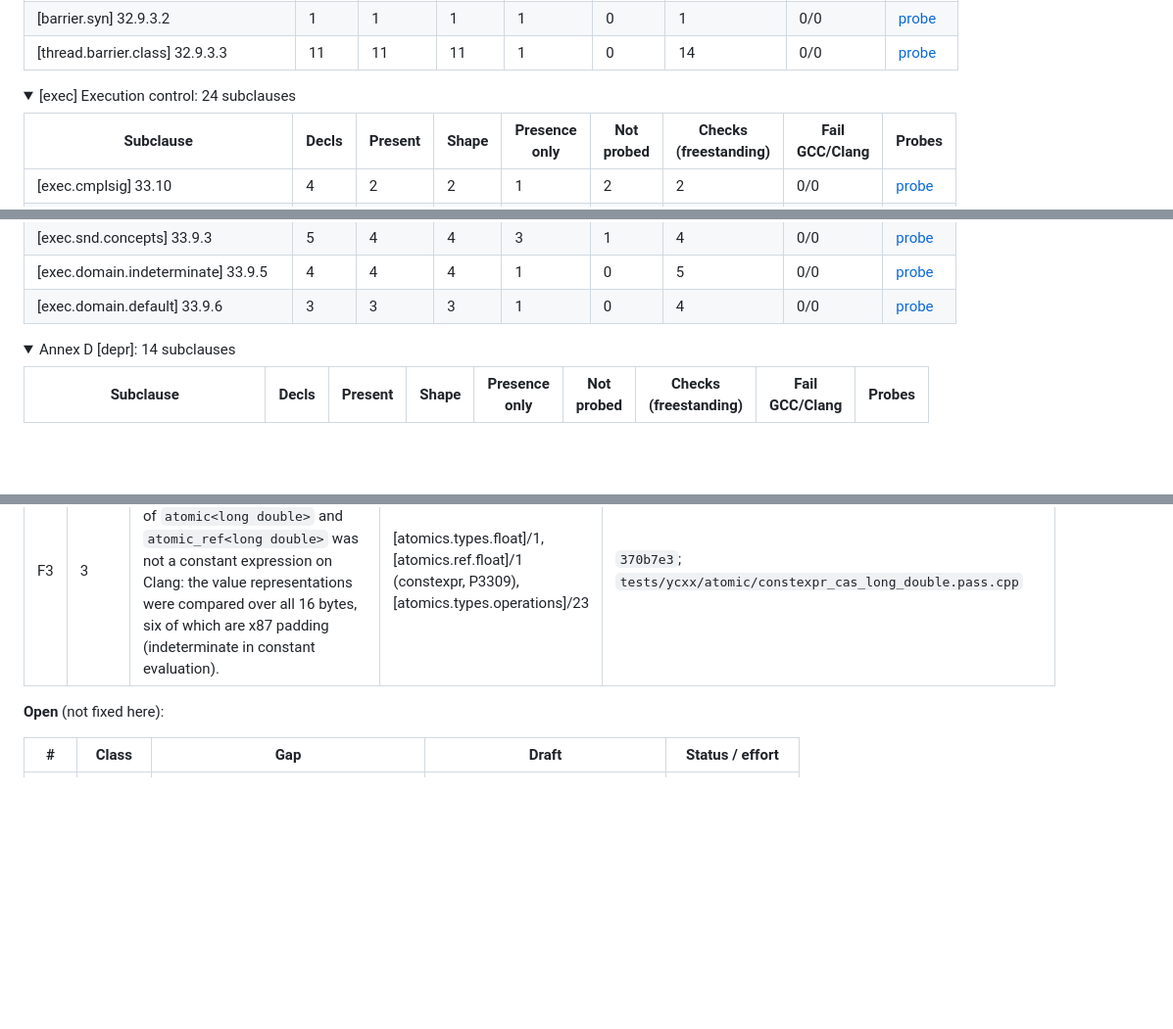
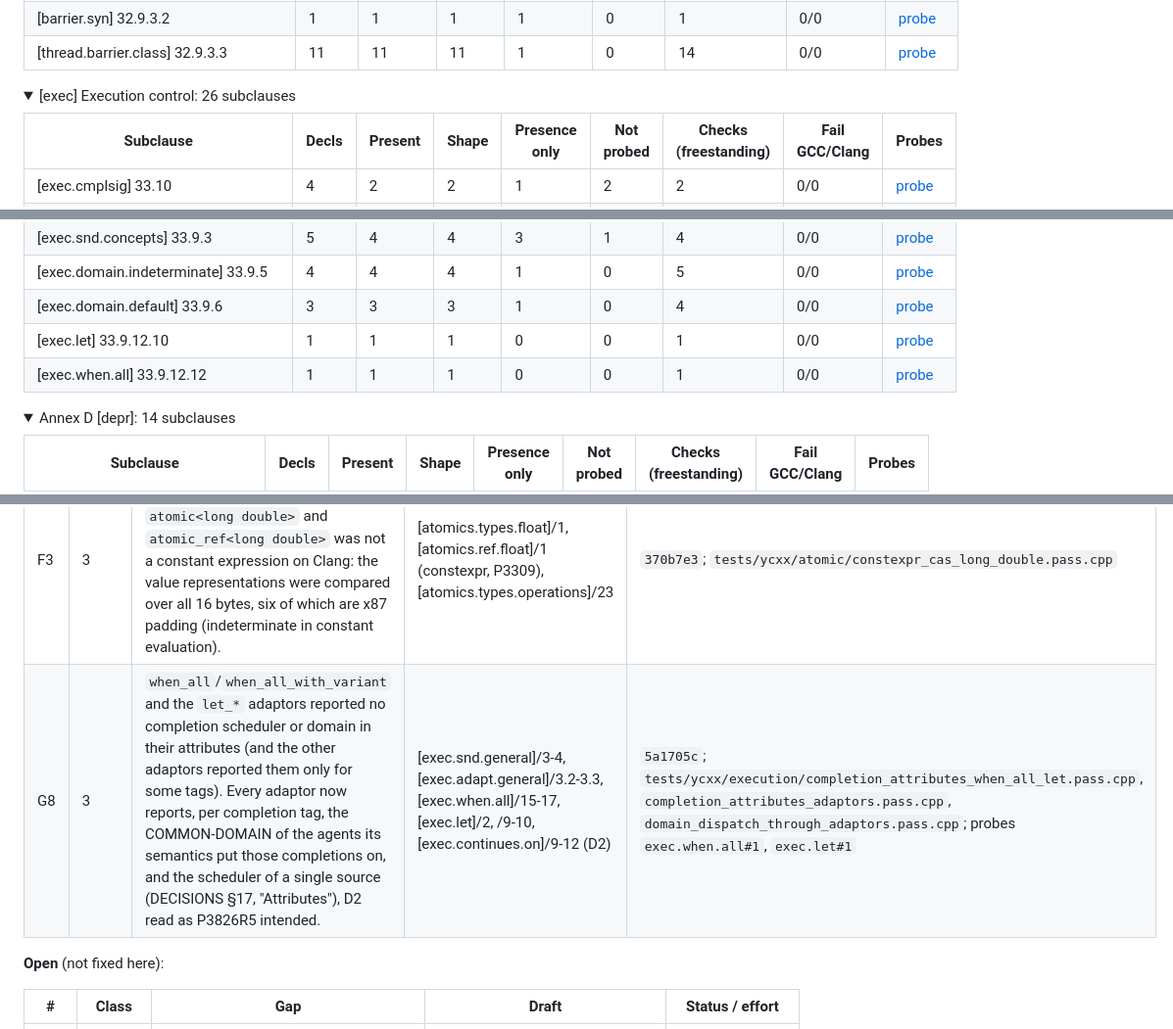
Before and after one commit to yrashk/libycxx, a Markdown page: docs/SPEC_COVERAGE.md, 3 parts joined by grey strips. Shown at 98% size. GitHub-like rendering; folded sections open; blank space fills up the shorter version.

```diff
--- a/docs/SPEC_COVERAGE.md
+++ b/docs/SPEC_COVERAGE.md
@@ -970,7 +970,7 @@ a sample is adjusted (`FUNC`, `MEMBER_CLASS`, `CONSTRAINED`), skipped (`SKIP`, `
 
 </details>
 
-<details><summary>[exec] Execution control: 24 subclauses</summary>
+<details><summary>[exec] Execution control: 26 subclauses</summary>
 
 | Subclause | Decls | Present | Shape | Presence only | Not probed | Checks (freestanding) | Fail GCC/Clang | Probes |
 |---|---|---|---|---|---|---|---|---|
@@ -998,6 +998,8 @@ a sample is adjusted (`FUNC`, `MEMBER_CLASS`, `CONSTRAINED`), skipped (`SKIP`, `
 | [exec.snd.concepts] 33.9.3 | 5 | 4 | 4 | 3 | 1 | 4 | 0/0 | [probe](../tools/spec_audit/part3/probes/exec.snd.concepts.cpp) |
 | [exec.domain.indeterminate] 33.9.5 | 4 | 4 | 4 | 1 | 0 | 5 | 0/0 | [probe](../tools/spec_audit/part3/probes/exec.domain.indeterminate.cpp) |
 | [exec.domain.default] 33.9.6 | 3 | 3 | 3 | 1 | 0 | 4 | 0/0 | [probe](../tools/spec_audit/part3/probes/exec.domain.default.cpp) |
+| [exec.let] 33.9.12.10 | 1 | 1 | 1 | 0 | 0 | 1 | 0/0 | [probe](../tools/spec_audit/part3/probes/exec.let.cpp) |
+| [exec.when.all] 33.9.12.12 | 1 | 1 | 1 | 0 | 0 | 1 | 0/0 | [probe](../tools/spec_audit/part3/probes/exec.when.all.cpp) |
 
 </details>
 
@@ -1090,6 +1092,7 @@ Classes: (1) missing entity, (2) wrong shape, (3) missing or wrong behaviour, (4
 | F1 | 1 | `volatile atomic<T>::store_add` ... `store_fminimum_num` (19 members across the integral, floating-point and pointer specializations) existed only for always-lock-free `T`: `volatile atomic<long double>{}.store_add(1)` did not compile. They are now the deprecated overloads for `!is_always_lock_free`, like the other volatile members. | [atomics.types.int]/1, [atomics.types.float]/1, [atomics.types.pointer]/1, [depr.atomics.volatile]/1 | `f222ebf`; `tests/ycxx/atomic/volatile_store_ops_any_type.pass.cpp`, `tests/ycxx/depr/vol_store_add_big.compile.fail.cpp` |
 | F2 | 2 | `stop_token::operator==` and `stop_source::operator==` were hidden friends; the draft declares defaulted members (`t.operator==(u)` did not compile). | [stoptoken.general]/1, [stopsource.general]/1 (see D1) | `9446019`; `tests/ycxx/stop_token/equality_member.pass.cpp` |
 | F3 | 3 | Constant-evaluated `compare_exchange_weak/strong` of `atomic<long double>` and `atomic_ref<long double>` was not a constant expression on Clang: the value representations were compared over all 16 bytes, six of which are x87 padding (indeterminate in constant evaluation). | [atomics.types.float]/1, [atomics.ref.float]/1 (constexpr, P3309), [atomics.types.operations]/23 | `370b7e3`; `tests/ycxx/atomic/constexpr_cas_long_double.pass.cpp` |
+| G8 | 3 | `when_all`/`when_all_with_variant` and the `let_*` adaptors reported no completion scheduler or domain in their attributes (and the other adaptors reported them only for some tags). Every adaptor now reports, per completion tag, the COMMON-DOMAIN of the agents its semantics put those completions on, and the scheduler of a single source (DECISIONS §17, "Attributes"), D2 read as P3826R5 intended. | [exec.snd.general]/3-4, [exec.adapt.general]/3.2-3.3, [exec.when.all]/15-17, [exec.let]/2, /9-10, [exec.continues.on]/9-12 (D2) | `5a1705c`; `tests/ycxx/execution/completion_attributes_when_all_let.pass.cpp`, `completion_attributes_adaptors.pass.cpp`, `domain_dispatch_through_adaptors.pass.cpp`; probes `exec.when.all#1`, `exec.let#1` |
 
 **Open** (not fixed here):
 
```
Also changed, not shown: other parts of docs/SPEC_COVERAGE.md (+9 -5 lines), DECISIONS.md (+6 -2 lines), STATUS.md (+27 -6 lines).
